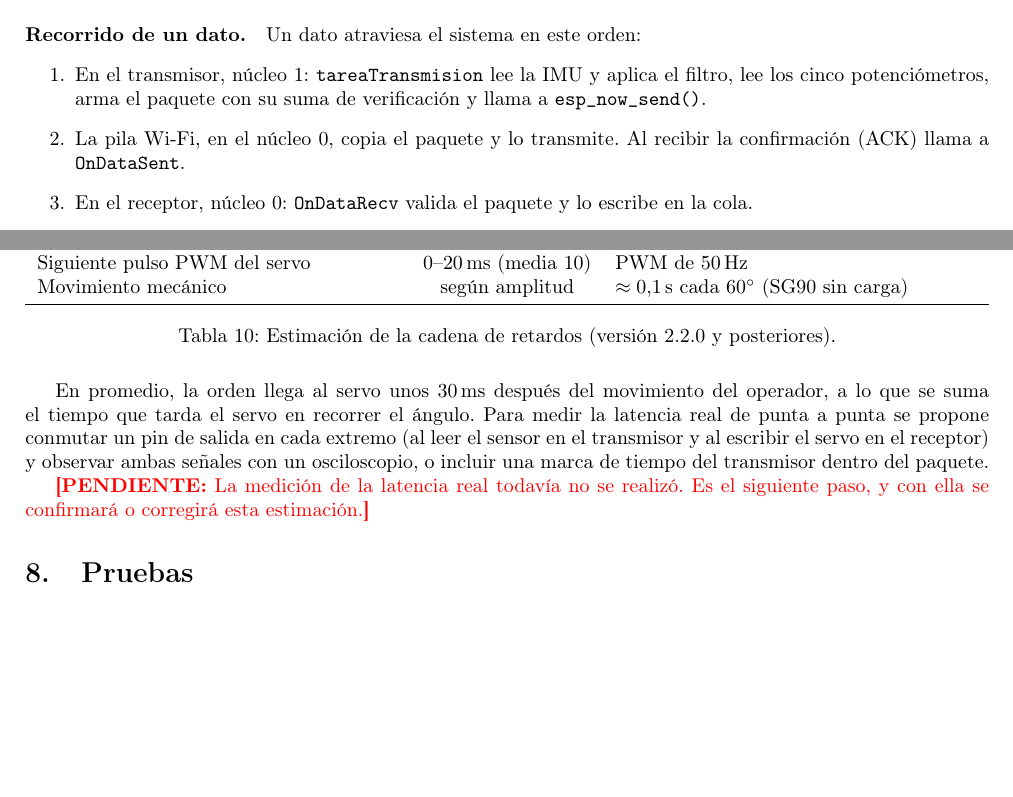
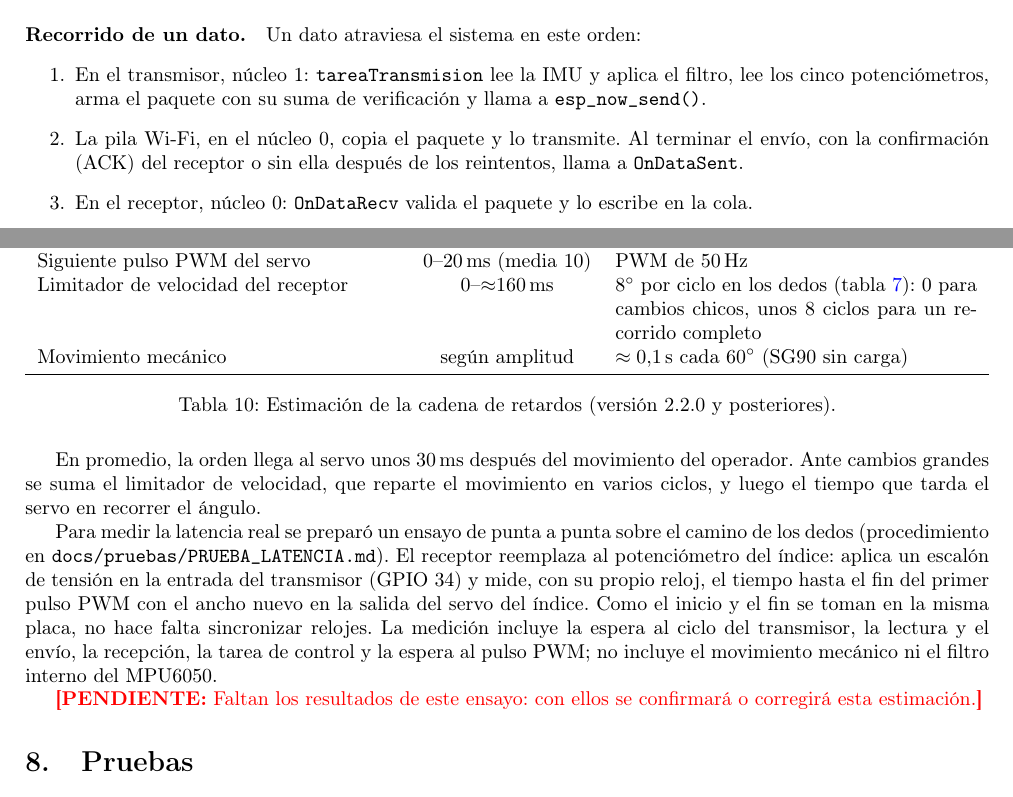
Before and after one commit to sevastianamoroso/proyecto-mano, a LaTeX document (informe/main.tex, which reads informe/capitulos/03_arquitectura.tex, informe/capitulos/07_analisis_temporal.tex): two parts of pages 6 and 25 of 37, joined at a grey line, cut so that both start at the same text, the shorter picture padded with empty space. Compiled offline with pdfLaTeX.

Commit message:
docs: OnDataSent también sin ACK; cap. 7 con el limitador y el método de latencia v2
Co-Authored-By: Claude Opus 5.5 <noreply@anthropic.com>

```diff
--- a/informe/capitulos/03_arquitectura.tex
+++ b/informe/capitulos/03_arquitectura.tex
@@ -61,7 +61,7 @@ Receptor & \texttt{tareaControlActuadores} & 1 & 3 & Supervisión del enlace, tr
 \paragraph{Recorrido de un dato.} Un dato atraviesa el sistema en este orden:
 \begin{enumerate}
     \item En el transmisor, núcleo 1: \texttt{tareaTransmision} lee la IMU y aplica el filtro, lee los cinco potenciómetros, arma el paquete con su suma de verificación y llama a \texttt{esp\_now\_send()}.
-    \item La pila Wi-Fi, en el núcleo 0, copia el paquete y lo transmite. Al recibir la confirmación (ACK) llama a \texttt{OnDataSent}.
+    \item La pila Wi-Fi, en el núcleo 0, copia el paquete y lo transmite. Al terminar el envío, con la confirmación (ACK) del receptor o sin ella después de los reintentos, llama a \texttt{OnDataSent}.
     \item En el receptor, núcleo 0: \texttt{OnDataRecv} valida el paquete y lo escribe en la cola.
     \item En el receptor, núcleo 1: \texttt{tareaControlActuadores} despierta al llegar el paquete, aplica el \textit{failsafe}, el limitador de velocidad y la banda muerta, y escribe los servos.
 \end{enumerate}
--- a/informe/capitulos/07_analisis_temporal.tex
+++ b/informe/capitulos/07_analisis_temporal.tex
@@ -15,6 +15,7 @@ Lectura de dedos, cálculo y empaquetado & $\approx\SI{5}{\milli\second}$ & Sobr
 Transmisión ESP-NOW & $\approx$ 1--\SI{6}{\milli\second} & Valores típicos reportados \cite{espnow_faq, espnow_issue115} \\
 Tarea de control del receptor & $<\SI{1}{\milli\second}$ & Despierta al llegar el paquete \\
 Siguiente pulso PWM del servo & 0--\SI{20}{\milli\second} (media 10) & PWM de \SI{50}{\hertz} \\
+Limitador de velocidad del receptor & 0--$\approx$\SI{160}{\milli\second} & \SI{8}{\degree} por ciclo en los dedos (tabla~\ref{tab:param_rx}): 0 para cambios chicos, unos 8 ciclos para un recorrido completo \\
 Movimiento mecánico & según amplitud & $\approx\SI{0.1}{\second}$ cada \SI{60}{\degree} (SG90 sin carga) \\
 \bottomrule
 \end{tabularx}
@@ -22,6 +23,8 @@ Movimiento mecánico & según amplitud & $\approx\SI{0.1}{\second}$ cada \SI{60}
 \label{tab:latencia}
 \end{table}
 
-En promedio, la orden llega al servo unos \SI{30}{\milli\second} después del movimiento del operador, a lo que se suma el tiempo que tarda el servo en recorrer el ángulo. Para medir la latencia real de punta a punta se propone conmutar un pin de salida en cada extremo (al leer el sensor en el transmisor y al escribir el servo en el receptor) y observar ambas señales con un osciloscopio, o incluir una marca de tiempo del transmisor dentro del paquete.
+En promedio, la orden llega al servo unos \SI{30}{\milli\second} después del movimiento del operador. Ante cambios grandes se suma el limitador de velocidad, que reparte el movimiento en varios ciclos, y luego el tiempo que tarda el servo en recorrer el ángulo.
 
-\pendiente{La medición de la latencia real todavía no se realizó. Es el siguiente paso, y con ella se confirmará o corregirá esta estimación.}
+Para medir la latencia real se preparó un ensayo de punta a punta sobre el camino de los dedos (procedimiento en \texttt{docs/\allowbreak pruebas/\allowbreak PRUEBA\_LATENCIA.md}). El receptor reemplaza al potenciómetro del índice: aplica un escalón de tensión en la entrada del transmisor (GPIO 34) y mide, con su propio reloj, el tiempo hasta el fin del primer pulso PWM con el ancho nuevo en la salida del servo del índice. Como el inicio y el fin se toman en la misma placa, no hace falta sincronizar relojes. La medición incluye la espera al ciclo del transmisor, la lectura y el envío, la recepción, la tarea de control y la espera al pulso PWM; no incluye el movimiento mecánico ni el filtro interno del MPU6050.
+
+\pendiente{Faltan los resultados de este ensayo: con ellos se confirmará o corregirá esta estimación.}
```
